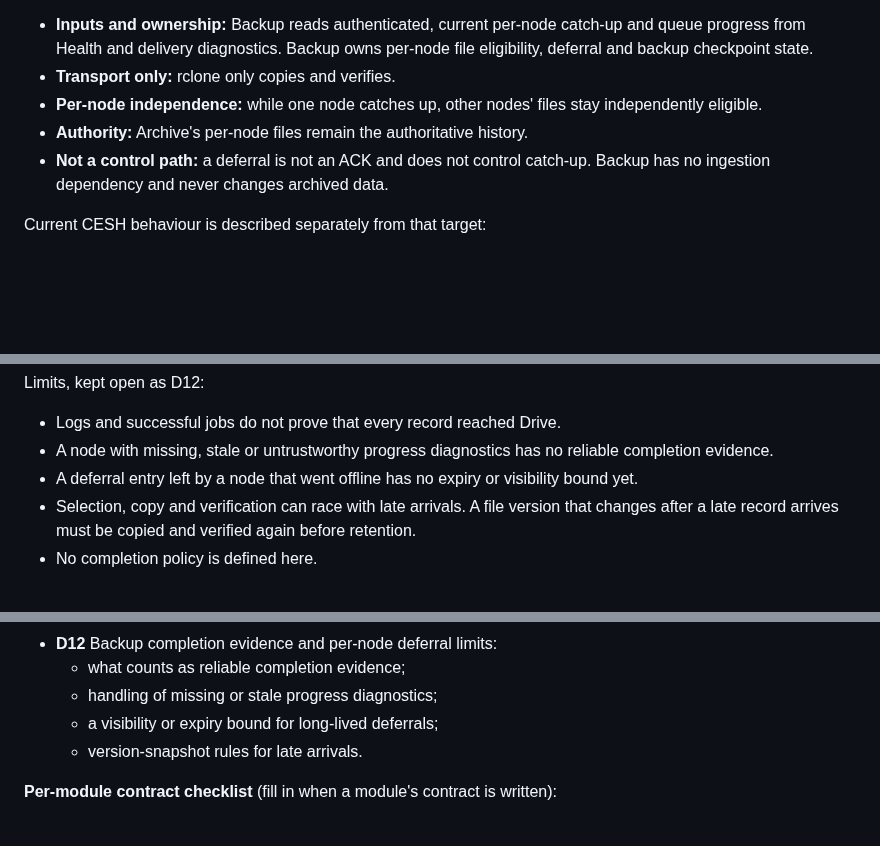
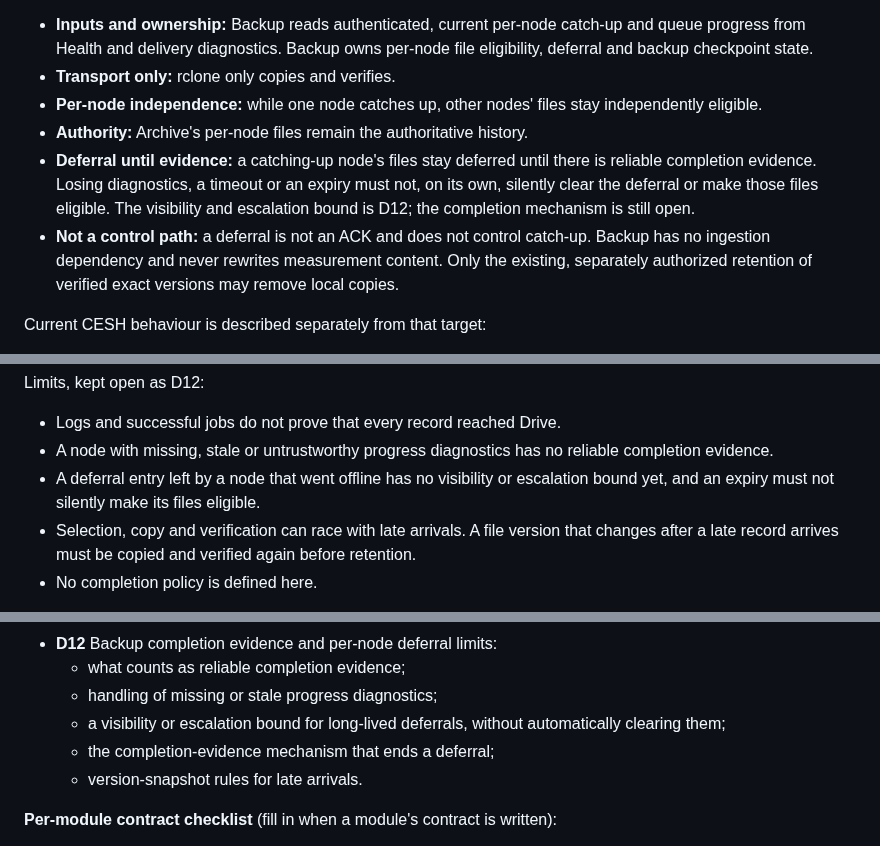
Before and after one commit to bardphysicslab/bardbox, a Markdown page: docs/architecture-map.md, 3 parts joined by grey strips. Drawn GitHub-style; blank space fills up the shorter version.

Commit message:
Tighten catch-up/backup wording (Codex review of 91a21c7)
- Target: a catching-up node's files stay deferred until reliable completion
  evidence exists. Losing diagnostics, a timeout or an expiry alone must not
  silently clear the deferral or make files eligible. The visibility and
  escalation bound stays in D12; the completion mechanism stays open.
- Backup never rewrites measurement content. Only the existing, separately
  authorized retention of verified exact versions may remove local copies;
  no new retention permission.
- Evidence limits: source evidence plus the dated, scoped backup check; the
  runtime handler, live values and record-level Drive completeness remain
  unverified.
- Legend now references D1-D12.

Documentation only, authored through the GitHub API; the shared checkout was
not touched.

Co-Authored-By: Claude Opus 5.5 <noreply@anthropic.com>

```diff
--- a/docs/architecture-map.md
+++ b/docs/architecture-map.md
@@ -228,8 +228,15 @@ application-watchdog requirements.
 - **Per-node independence:** while one node catches up, other nodes' files stay
   independently eligible.
 - **Authority:** Archive's per-node files remain the authoritative history.
+- **Deferral until evidence:** a catching-up node's files stay deferred until
+  there is reliable completion evidence. Losing diagnostics, a timeout or an
+  expiry must not, on its own, silently clear the deferral or make those files
+  eligible. The visibility and escalation bound is D12; the completion
+  mechanism is still open.
 - **Not a control path:** a deferral is not an ACK and does not control
-  catch-up. Backup has no ingestion dependency and never changes archived data.
+  catch-up. Backup has no ingestion dependency and never rewrites measurement
+  content. Only the existing, separately authorized retention of verified
+  exact versions may remove local copies.
 
 Current CESH behaviour is described separately from that target:
 - **Source** (pinned in the [evidence](server-data-inventory-evidence.md)): the
@@ -247,8 +254,9 @@ Limits, kept open as D12:
 - Logs and successful jobs do not prove that every record reached Drive.
 - A node with missing, stale or untrustworthy progress diagnostics has no
   reliable completion evidence.
-- A deferral entry left by a node that went offline has no expiry or visibility
-  bound yet.
+- A deferral entry left by a node that went offline has no visibility or
+  escalation bound yet, and an expiry must not silently make its files
+  eligible.
 - Selection, copy and verification can race with late arrivals. A file version
   that changes after a late record arrives must be copied and verified again
   before retention.
@@ -448,7 +456,9 @@ Notes:
 - **D12** Backup completion evidence and per-node deferral limits:
   - what counts as reliable completion evidence;
   - handling of missing or stale progress diagnostics;
-  - a visibility or expiry bound for long-lived deferrals;
+  - a visibility or escalation bound for long-lived deferrals, without
+    automatically clearing them;
+  - the completion-evidence mechanism that ends a deferral;
   - version-snapshot rules for late arrivals.
 
 **Per-module contract checklist** (fill in when a module's contract is written):
```
Also changed, not shown: other parts of docs/architecture-map.md (+1 -1 lines), docs/server-data-inventory-evidence.md (+1 -1 lines).
